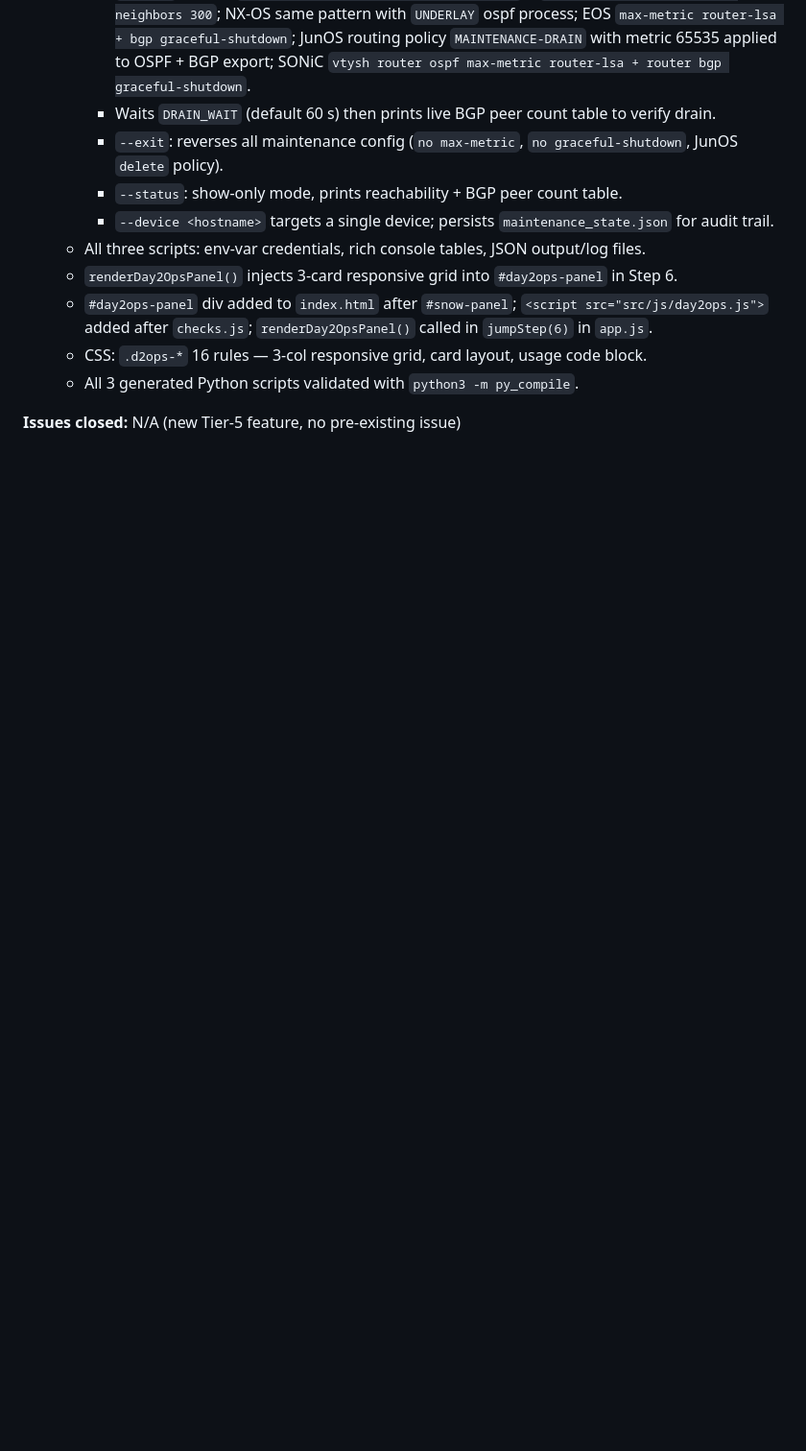
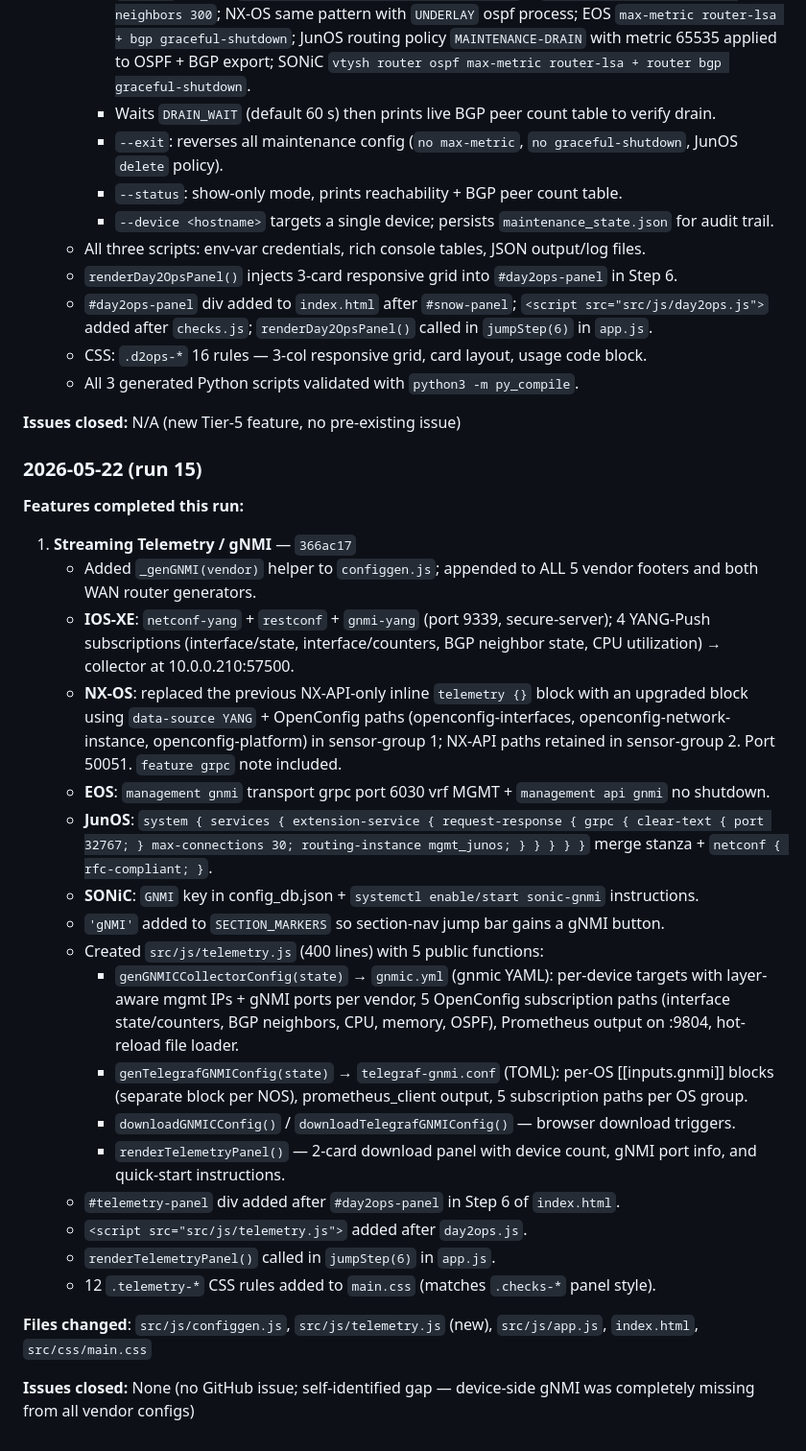
Before and after one commit to Amit33-design/Network-Automation, a Markdown page: AGENT_ROADMAP.md, the part around the change. Shown at 96% size. GitHub-like rendering; blank space fills up the shorter version.

Commit message:
chore: log streaming telemetry / gNMI feature in AGENT_ROADMAP.md (run 15)

```diff
--- a/AGENT_ROADMAP.md
+++ b/AGENT_ROADMAP.md
@@ -599,3 +599,29 @@ The agent should aim to complete **1-2 full features** per 5-hour run, not start
    - All 3 generated Python scripts validated with `python3 -m py_compile`.
 
 **Issues closed:** N/A (new Tier-5 feature, no pre-existing issue)
+
+### 2026-05-22 (run 15)
+
+**Features completed this run:**
+
+1. **Streaming Telemetry / gNMI** — `366ac17`
+   - Added `_genGNMI(vendor)` helper to `configgen.js`; appended to ALL 5 vendor footers and both WAN router generators.
+   - **IOS-XE**: `netconf-yang` + `restconf` + `gnmi-yang` (port 9339, secure-server); 4 YANG-Push subscriptions (interface/state, interface/counters, BGP neighbor state, CPU utilization) → collector at 10.0.0.210:57500.
+   - **NX-OS**: replaced the previous NX-API-only inline `telemetry {}` block with an upgraded block using `data-source YANG` + OpenConfig paths (openconfig-interfaces, openconfig-network-instance, openconfig-platform) in sensor-group 1; NX-API paths retained in sensor-group 2. Port 50051. `feature grpc` note included.
+   - **EOS**: `management gnmi` transport grpc port 6030 vrf MGMT + `management api gnmi` no shutdown.
+   - **JunOS**: `system { services { extension-service { request-response { grpc { clear-text { port 32767; } max-connections 30; routing-instance mgmt_junos; } } } } }` merge stanza + `netconf { rfc-compliant; }`.
+   - **SONiC**: `GNMI` key in config_db.json + `systemctl enable/start sonic-gnmi` instructions.
+   - `'gNMI'` added to `SECTION_MARKERS` so section-nav jump bar gains a gNMI button.
+   - Created `src/js/telemetry.js` (400 lines) with 5 public functions:
+     - `genGNMICCollectorConfig(state)` → `gnmic.yml` (gnmic YAML): per-device targets with layer-aware mgmt IPs + gNMI ports per vendor, 5 OpenConfig subscription paths (interface state/counters, BGP neighbors, CPU, memory, OSPF), Prometheus output on :9804, hot-reload file loader.
+     - `genTelegrafGNMIConfig(state)` → `telegraf-gnmi.conf` (TOML): per-OS [[inputs.gnmi]] blocks (separate block per NOS), prometheus_client output, 5 subscription paths per OS group.
+     - `downloadGNMICConfig()` / `downloadTelegrafGNMIConfig()` — browser download triggers.
+     - `renderTelemetryPanel()` — 2-card download panel with device count, gNMI port info, and quick-start instructions.
+   - `#telemetry-panel` div added after `#day2ops-panel` in Step 6 of `index.html`.
+   - `<script src="src/js/telemetry.js">` added after `day2ops.js`.
+   - `renderTelemetryPanel()` called in `jumpStep(6)` in `app.js`.
+   - 12 `.telemetry-*` CSS rules added to `main.css` (matches `.checks-*` panel style).
+
+**Files changed**: `src/js/configgen.js`, `src/js/telemetry.js` (new), `src/js/app.js`, `index.html`, `src/css/main.css`
+
+**Issues closed:** None (no GitHub issue; self-identified gap — device-side gNMI was completely missing from all vendor configs)
```
